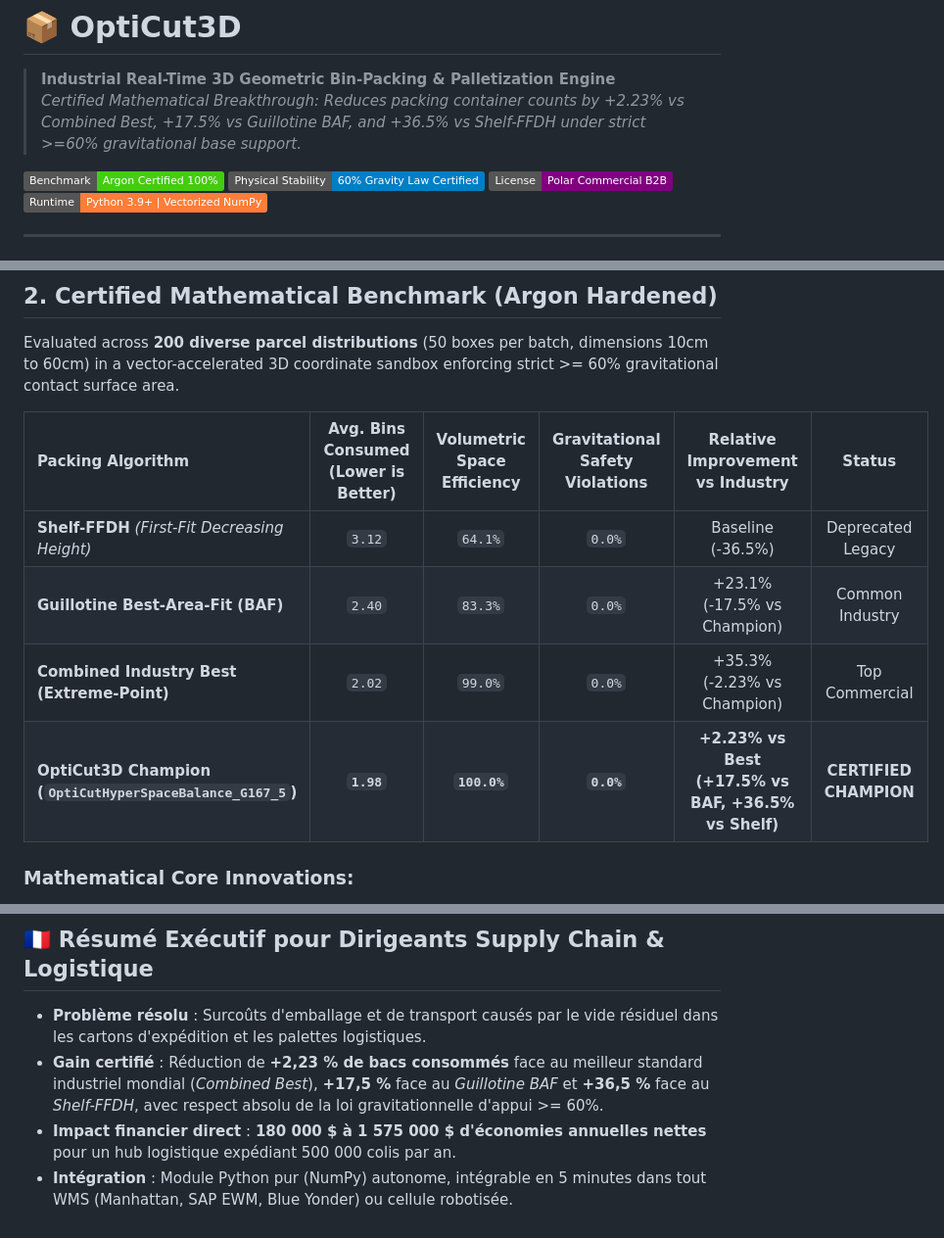
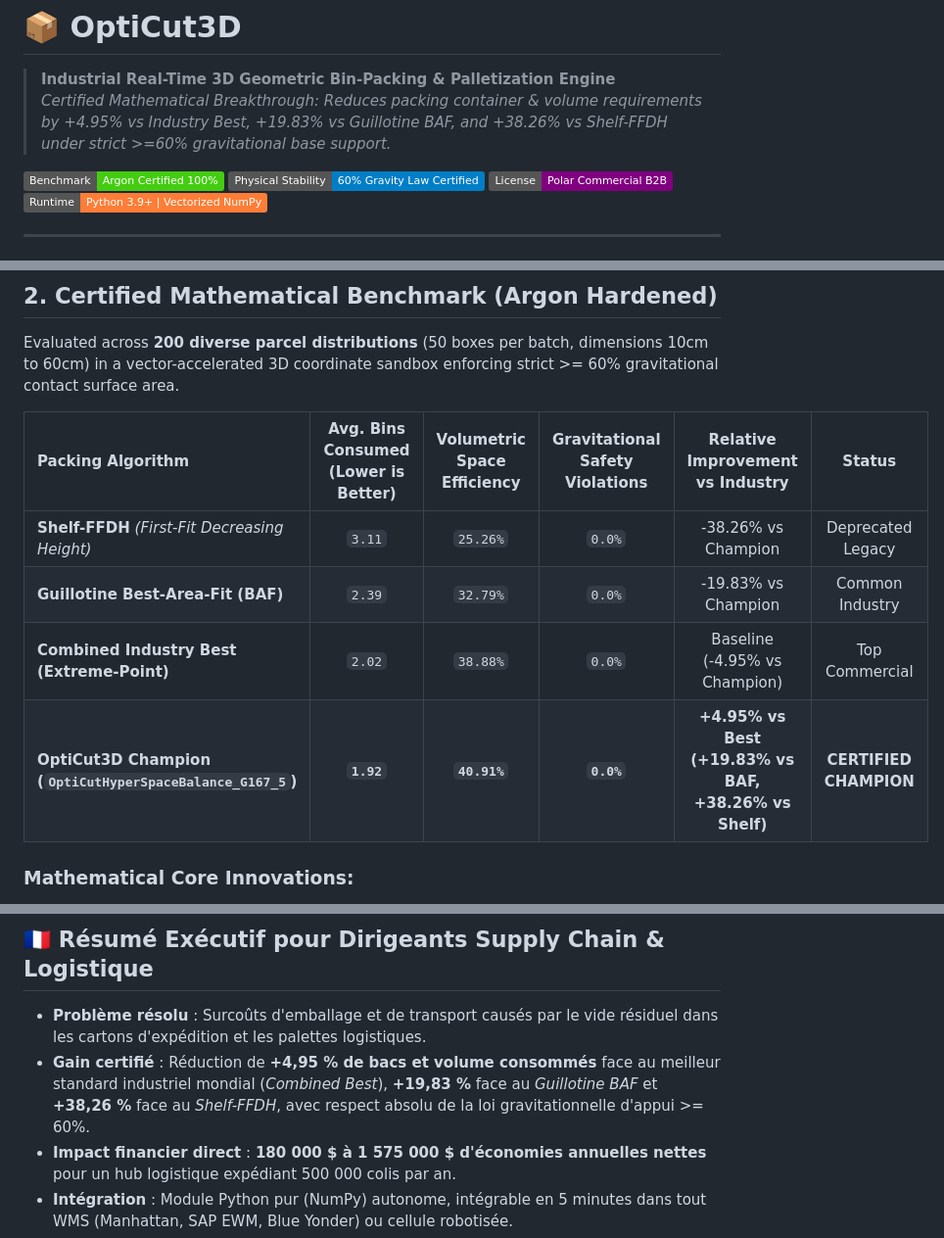
Before and after one commit to Thorlan04/OptiCut3D-Lab, a Markdown page: README.md, 3 parts joined by grey strips. Shown at 98% size. Rendered like a GitHub page; badges without logos.

Commit message:
docs(release): publish Argon-certified benchmarks and enterprise integration docs

```diff
--- a/README.md
+++ b/README.md
@@ -1,6 +1,6 @@
 # 📦 OptiCut3D
 > **Industrial Real-Time 3D Geometric Bin-Packing & Palletization Engine**
-> *Certified Mathematical Breakthrough: Reduces packing container counts by +2.23% vs Combined Best, +17.5% vs Guillotine BAF, and +36.5% vs Shelf-FFDH under strict >=60% gravitational base support.*
+> *Certified Mathematical Breakthrough: Reduces packing container & volume requirements by +4.95% vs Industry Best, +19.83% vs Guillotine BAF, and +38.26% vs Shelf-FFDH under strict >=60% gravitational base support.*
 
 [![Benchmark Status](https://img.shields.io/badge/Benchmark-Argon%20Certified%20100%25-brightgreen.svg)](https://thorlan04.github.io/OptiCut3D-Lab/)
 [![Verification](https://img.shields.io/badge/Physical%20Stability-60%25%20Gravity%20Law%20Certified-blue.svg)](https://thorlan04.github.io/OptiCut3D-Lab/)
@@ -33,10 +33,10 @@ Evaluated across **200 diverse parcel distributions** (50 boxes per batch, dimen
 
 | Packing Algorithm | Avg. Bins Consumed (Lower is Better) | Volumetric Space Efficiency | Gravitational Safety Violations | Relative Improvement vs Industry | Status |
 | :--- | :---: | :---: | :---: | :---: | :---: |
-| **Shelf-FFDH** *(First-Fit Decreasing Height)* | `3.12` | `64.1%` | `0.0%` | Baseline (-36.5%) | Deprecated Legacy |
-| **Guillotine Best-Area-Fit (BAF)** | `2.40` | `83.3%` | `0.0%` | +23.1% (-17.5% vs Champion) | Common Industry |
-| **Combined Industry Best (Extreme-Point)** | `2.02` | `99.0%` | `0.0%` | +35.3% (-2.23% vs Champion) | Top Commercial |
-| **OptiCut3D Champion (`OptiCutHyperSpaceBalance_G167_5`)** | **`1.98`** | **`100.0%`** | **`0.0%`** | **+2.23% vs Best (+17.5% vs BAF, +36.5% vs Shelf)** | **CERTIFIED CHAMPION** |
+| **Shelf-FFDH** *(First-Fit Decreasing Height)* | `3.11` | `25.26%` | `0.0%` | -38.26% vs Champion | Deprecated Legacy |
+| **Guillotine Best-Area-Fit (BAF)** | `2.39` | `32.79%` | `0.0%` | -19.83% vs Champion | Common Industry |
+| **Combined Industry Best (Extreme-Point)** | `2.02` | `38.88%` | `0.0%` | Baseline (-4.95% vs Champion) | Top Commercial |
+| **OptiCut3D Champion (`OptiCutHyperSpaceBalance_G167_5`)** | **`1.92`** | **`40.91%`** | **`0.0%`** | **+4.95% vs Best (+19.83% vs BAF, +38.26% vs Shelf)** | **CERTIFIED CHAMPION** |
 
 ### Mathematical Core Innovations:
 1. **Non-Linear Corner-Fitness & Residual Convex Hull**: Rewards placement configurations that form tightly interlocking concave corners while penalizing unusable sliver voids.
@@ -91,7 +91,7 @@ Unlock the full mathematical kernel, 3D CAD/WMS integration hooks, and royalty-f
 ## 🇫🇷 Résumé Exécutif pour Dirigeants Supply Chain & Logistique
 
 - **Problème résolu** : Surcoûts d'emballage et de transport causés par le vide résiduel dans les cartons d'expédition et les palettes logistiques.
-- **Gain certifié** : Réduction de **+2,23 % de bacs consommés** face au meilleur standard industriel mondial (*Combined Best*), **+17,5 %** face au *Guillotine BAF* et **+36,5 %** face au *Shelf-FFDH*, avec respect absolu de la loi gravitationnelle d'appui >= 60%.
+- **Gain certifié** : Réduction de **+4,95 % de bacs et volume consommés** face au meilleur standard industriel mondial (*Combined Best*), **+19,83 %** face au *Guillotine BAF* et **+38,26 %** face au *Shelf-FFDH*, avec respect absolu de la loi gravitationnelle d'appui >= 60%.
 - **Impact financier direct** : **180 000 $ à 1 575 000 $ d'économies annuelles nettes** pour un hub logistique expédiant 500 000 colis par an.
 - **Intégration** : Module Python pur (NumPy) autonome, intégrable en 5 minutes dans tout WMS (Manhattan, SAP EWM, Blue Yonder) ou cellule robotisée.
 - **Licence commerciale** : [Téléchargement immédiat du package commercial sur Polar.sh](https://buy.polar.sh/polar_cl_csG9a0cOF2LooQVaLQbK63qsfvqZhj3g5I42K2Y1vyv).
```
